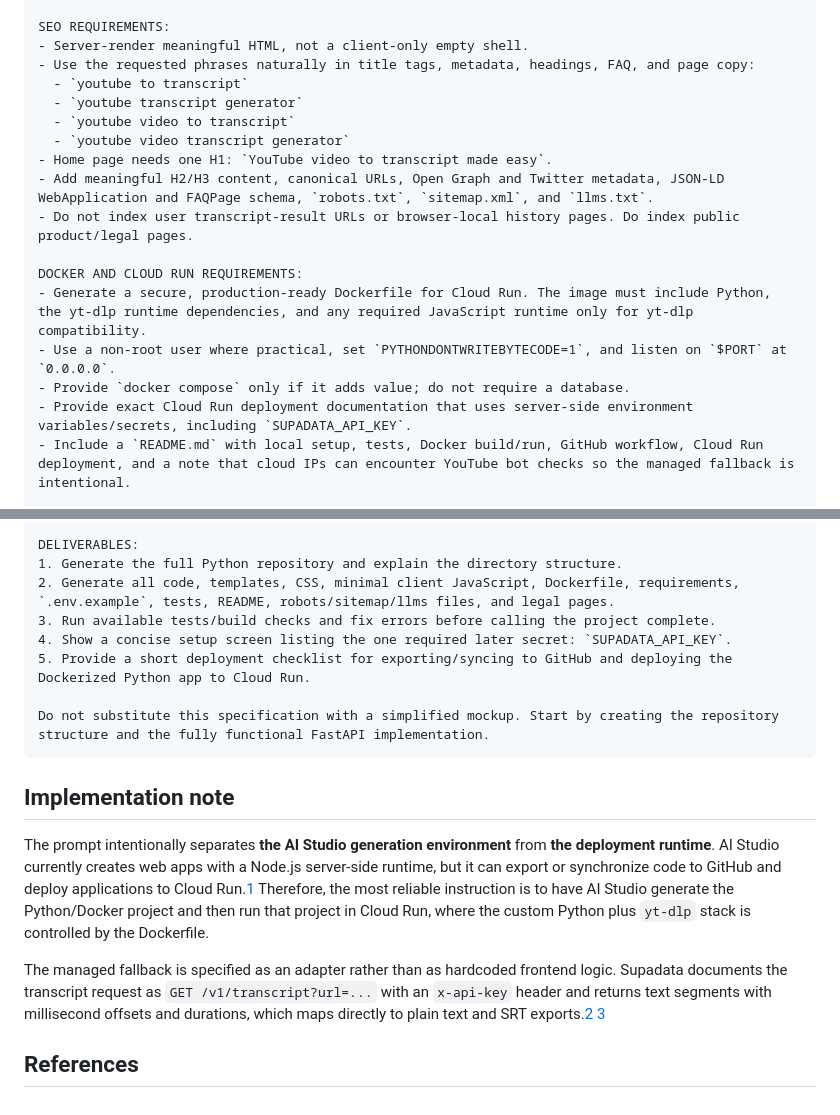
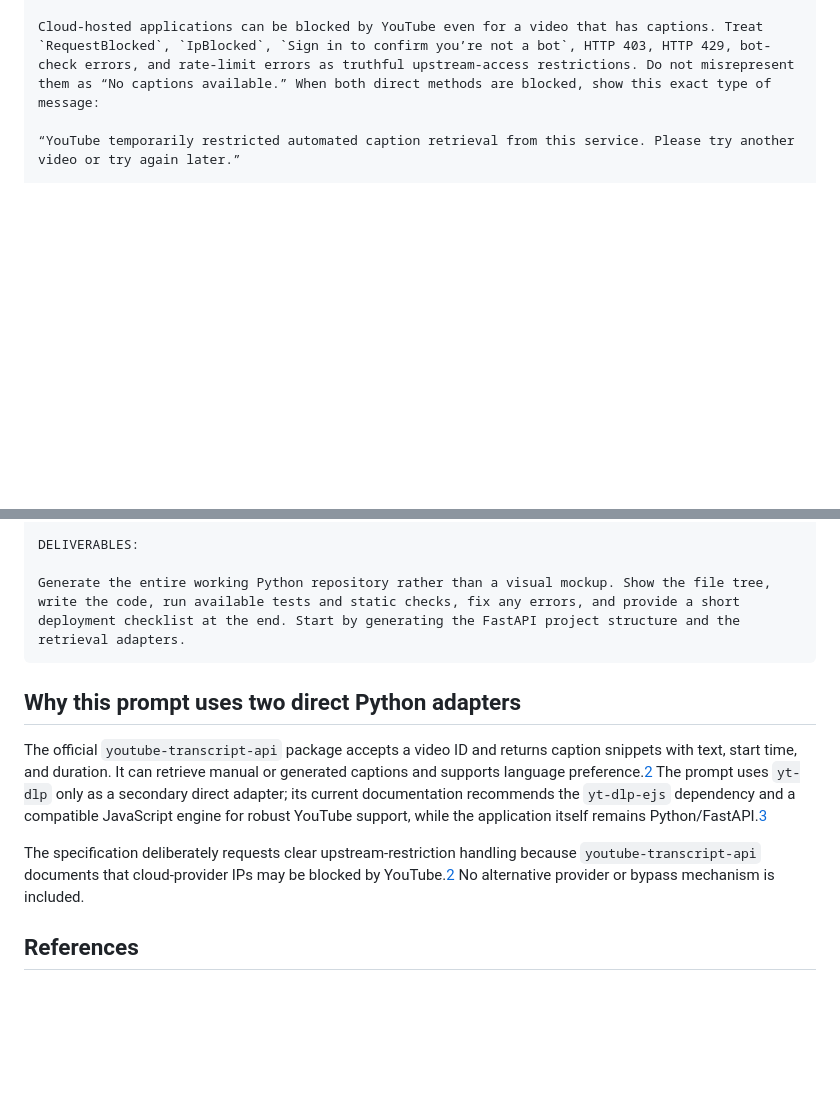
Before and after one commit to benhass1/tubetranscriber, a Markdown page: google_ai_studio_python_build_prompt.md, 2 parts joined by grey strips. Drawn GitHub-style; blank space fills up the shorter version.

````diff
--- a/google_ai_studio_python_build_prompt.md
+++ b/google_ai_studio_python_build_prompt.md
@@ -121,19 +58,5 @@ SECURITY AND RELIABILITY:
 
-SEO REQUIREMENTS:
-- Server-render meaningful HTML, not a client-only empty shell.
-- Use the requested phrases naturally in title tags, metadata, headings, FAQ, and page copy:
-  - `youtube to transcript`
-  - `youtube transcript generator`
-  - `youtube video to transcript`
-  - `youtube video transcript generator`
-- Home page needs one H1: `YouTube video to transcript made easy`.
-- Add meaningful H2/H3 content, canonical URLs, Open Graph and Twitter metadata, JSON-LD WebApplication and FAQPage schema, `robots.txt`, `sitemap.xml`, and `llms.txt`.
-- Do not index user transcript-result URLs or browser-local history pages. Do index public product/legal pages.
+Cloud-hosted applications can be blocked by YouTube even for a video that has captions. Treat `RequestBlocked`, `IpBlocked`, `Sign in to confirm you’re not a bot`, HTTP 403, HTTP 429, bot-check errors, and rate-limit errors as truthful upstream-access restrictions. Do not misrepresent them as “No captions available.” When both direct methods are blocked, show this exact type of message:
 
-DOCKER AND CLOUD RUN REQUIREMENTS:
-- Generate a secure, production-ready Dockerfile for Cloud Run. The image must include Python, the yt-dlp runtime dependencies, and any required JavaScript runtime only for yt-dlp compatibility.
-- Use a non-root user where practical, set `PYTHONDONTWRITEBYTECODE=1`, and listen on `$PORT` at `0.0.0.0`.
-- Provide `docker compose` only if it adds value; do not require a database.
-- Provide exact Cloud Run deployment documentation that uses server-side environment variables/secrets, including `SUPADATA_API_KEY`.
-- Include a `README.md` with local setup, tests, Docker build/run, GitHub workflow, Cloud Run deployment, and a note that cloud IPs can encounter YouTube bot checks so the managed fallback is intentional.
+“YouTube temporarily restricted automated caption retrieval from this service. Please try another video or try again later.”
 
@@ -148,19 +148,14 @@ TESTS AND ACCEPTANCE CRITERIA:
 
 DELIVERABLES:
-1. Generate the full Python repository and explain the directory structure.
-2. Generate all code, templates, CSS, minimal client JavaScript, Dockerfile, requirements, `.env.example`, tests, README, robots/sitemap/llms files, and legal pages.
-3. Run available tests/build checks and fix errors before calling the project complete.
-4. Show a concise setup screen listing the one required later secret: `SUPADATA_API_KEY`.
-5. Provide a short deployment checklist for exporting/syncing to GitHub and deploying the Dockerized Python app to Cloud Run.
 
-Do not substitute this specification with a simplified mockup. Start by creating the repository structure and the fully functional FastAPI implementation.
+Generate the entire working Python repository rather than a visual mockup. Show the file tree, write the code, run available tests and static checks, fix any errors, and provide a short deployment checklist at the end. Start by generating the FastAPI project structure and the retrieval adapters.
 ```
 
-## Implementation note
+## Why this prompt uses two direct Python adapters
 
-The prompt intentionally separates **the AI Studio generation environment** from **the deployment runtime**. AI Studio currently creates web apps with a Node.js server-side runtime, but it can export or synchronize code to GitHub and deploy applications to Cloud Run.[1] Therefore, the most reliable instruction is to have AI Studio generate the Python/Docker project and then run that project in Cloud Run, where the custom Python plus `yt-dlp` stack is controlled by the Dockerfile.
+The official `youtube-transcript-api` package accepts a video ID and returns caption snippets with text, start time, and duration. It can retrieve manual or generated captions and supports language preference.[2] The prompt uses `yt-dlp` only as a secondary direct adapter; its current documentation recommends the `yt-dlp-ejs` dependency and a compatible JavaScript engine for robust YouTube support, while the application itself remains Python/FastAPI.[3]
 
-The managed fallback is specified as an adapter rather than as hardcoded frontend logic. Supadata documents the transcript request as `GET /v1/transcript?url=...` with an `x-api-key` header and returns text segments with millisecond offsets and durations, which maps directly to plain text and SRT exports.[2] [3]
+The specification deliberately requests clear upstream-restriction handling because `youtube-transcript-api` documents that cloud-provider IPs may be blocked by YouTube.[2] No alternative provider or bypass mechanism is included.
 
 ## References
 
````
Also changed, not shown: other parts of google_ai_studio_python_build_prompt.md (+123 -109 lines), todo.md (+5 -4 lines).
